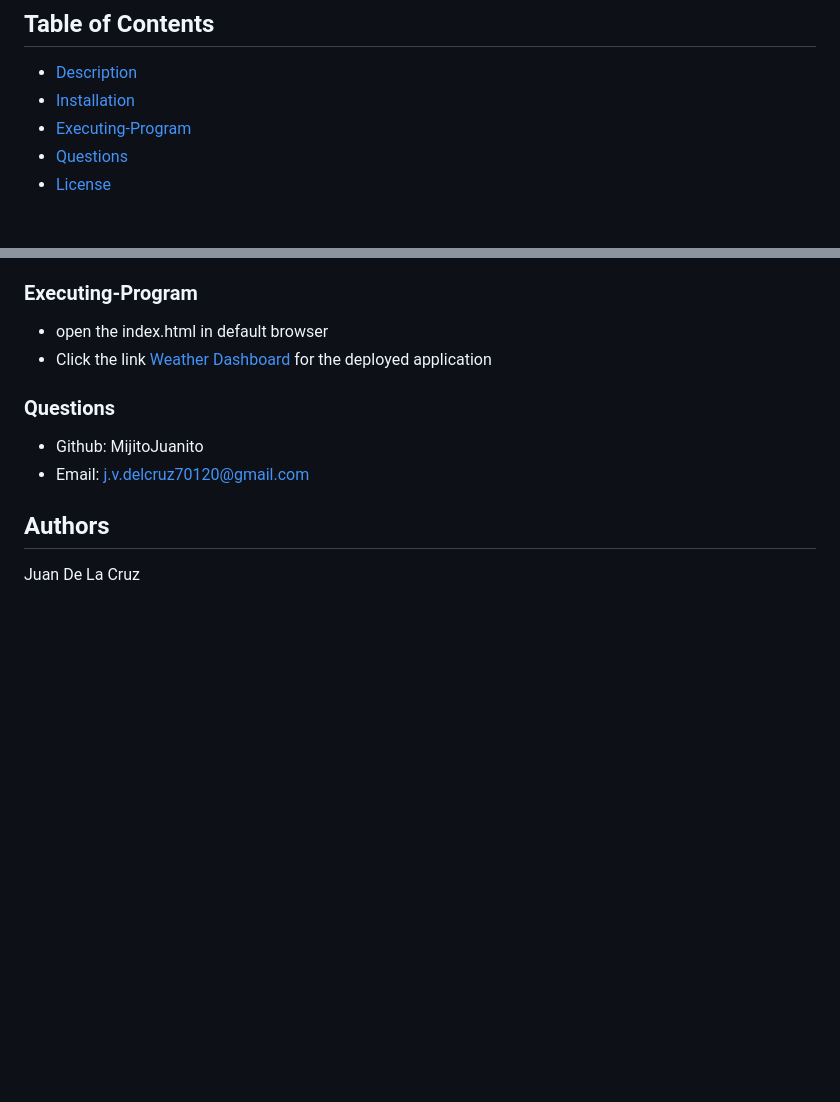
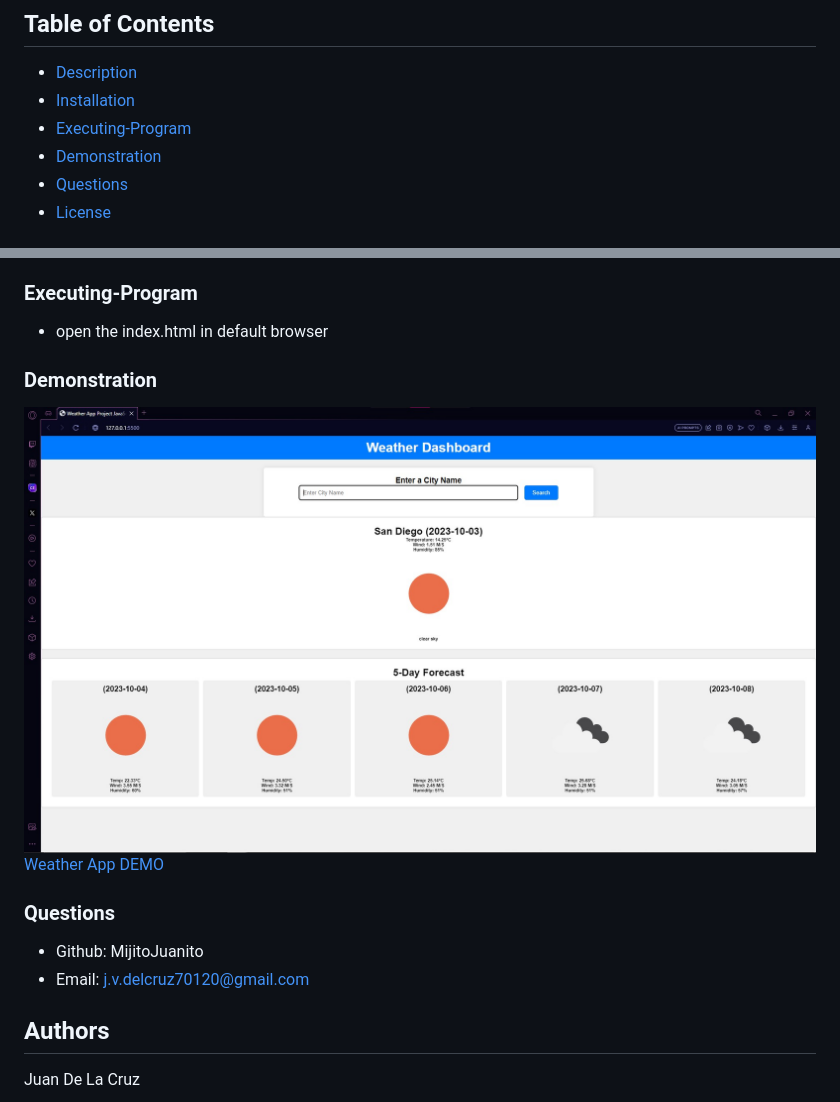
Before and after one commit to MijitoJuanito/Challenge_6, a Markdown page: README.md, 2 parts joined by grey strips. Rendered like a GitHub page; pictures changed too: Image/Weather.jpg (added); blank space fills up the shorter version.

```diff
--- a/README.md
+++ b/README.md
@@ -4,6 +4,7 @@
   * [Description](#description)
   * [Installation](#installation)
   * [Executing-Program](###Executing-Program)
+  * [Demonstration](###Demonstration)
   * [Questions](#questions)
   * [License](#license)
 
@@ -20,7 +21,13 @@
 
 ### Executing-Program
 * open the index.html in default browser
-* Click the link [Weather Dashboard]() for the deployed application
+
+
+### Demonstration
+
+![Demo of Weather App ](/Image/Weather.jpg)
+[Weather App DEMO]()
+
 
 
 
```
Also changed, not shown: 3 other files.
